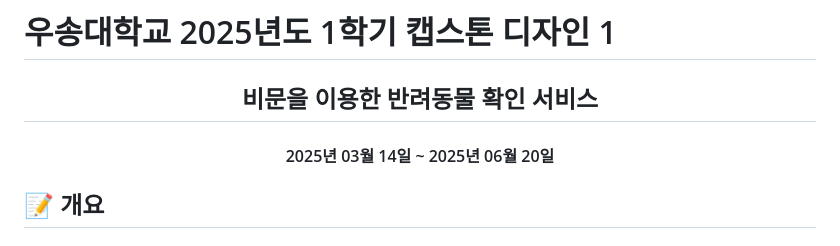
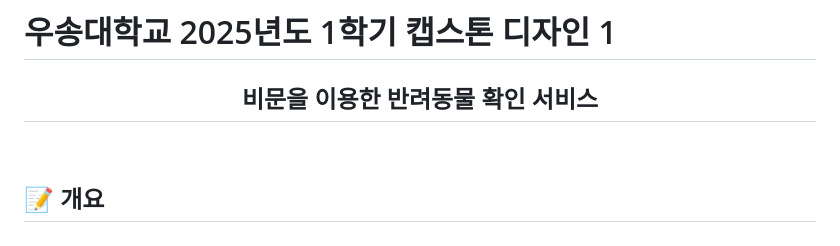
Before and after one commit to gns1719/Pet-NosePrint-Id-Service, a Markdown page: README.md, the part around the change printed below. Drawn GitHub-style.

Commit message:
Update README.md with project overview

```diff
--- a/README.md
+++ b/README.md
@@ -1,8 +1,7 @@
 # 우송대학교 2025년도 1학기 캡스톤 디자인 1
 
 <div align="center" ><h2>비문을 이용한 반려동물 확인 서비스</h2></div>
-<div align="center" ><h4> 2025년  03월  14일 ~   2025년   06월  20일</h4></div>
-
+<br/>
 
 
 ## 📝 개요 <a name = "outline"></a>
```
Also changed, not shown: other parts of README.md (+3 -1 lines).
